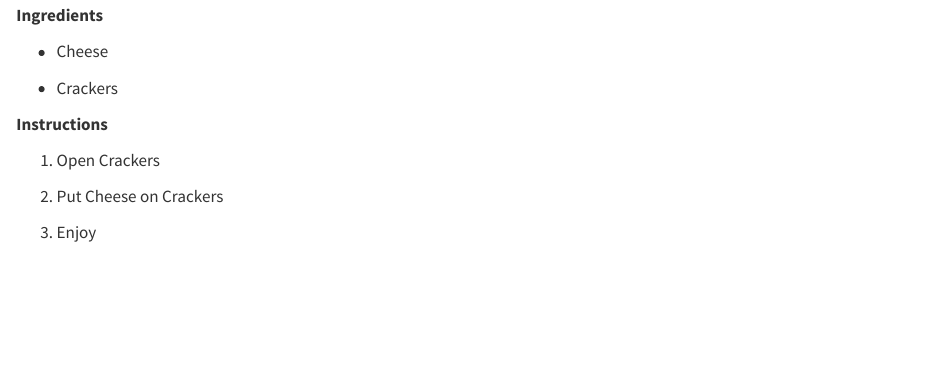
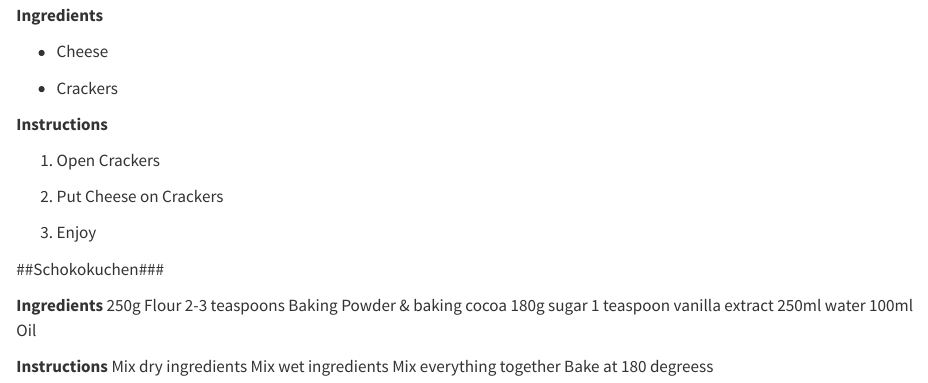
Before and after one commit to KaroBrix/recipes, a Quarto document (recipes.qmd): the page in a window 1100 px wide, from 940 px down. Rendered offline with R 4.5, knitr and Pandoc in place of Quarto, with nearby package versions.

Commit message:
Add Schokokuchen

```diff
--- a/recipes.qmd
+++ b/recipes.qmd
@@ -58,3 +58,20 @@ P.s.: Cooking without recipes tastes better anyways :)
 2.  Put Cheese on Crackers
 
 3.  Enjoy
+
+
+##Schokokuchen###
+
+**Ingredients**
+250g Flour
+2-3 teaspoons Baking Powder & baking cocoa
+180g sugar
+1 teaspoon vanilla extract
+250ml water
+100ml Oil
+
+**Instructions**
+Mix dry ingredients
+Mix wet ingredients
+Mix everything together
+Bake at 180 degreess
```
